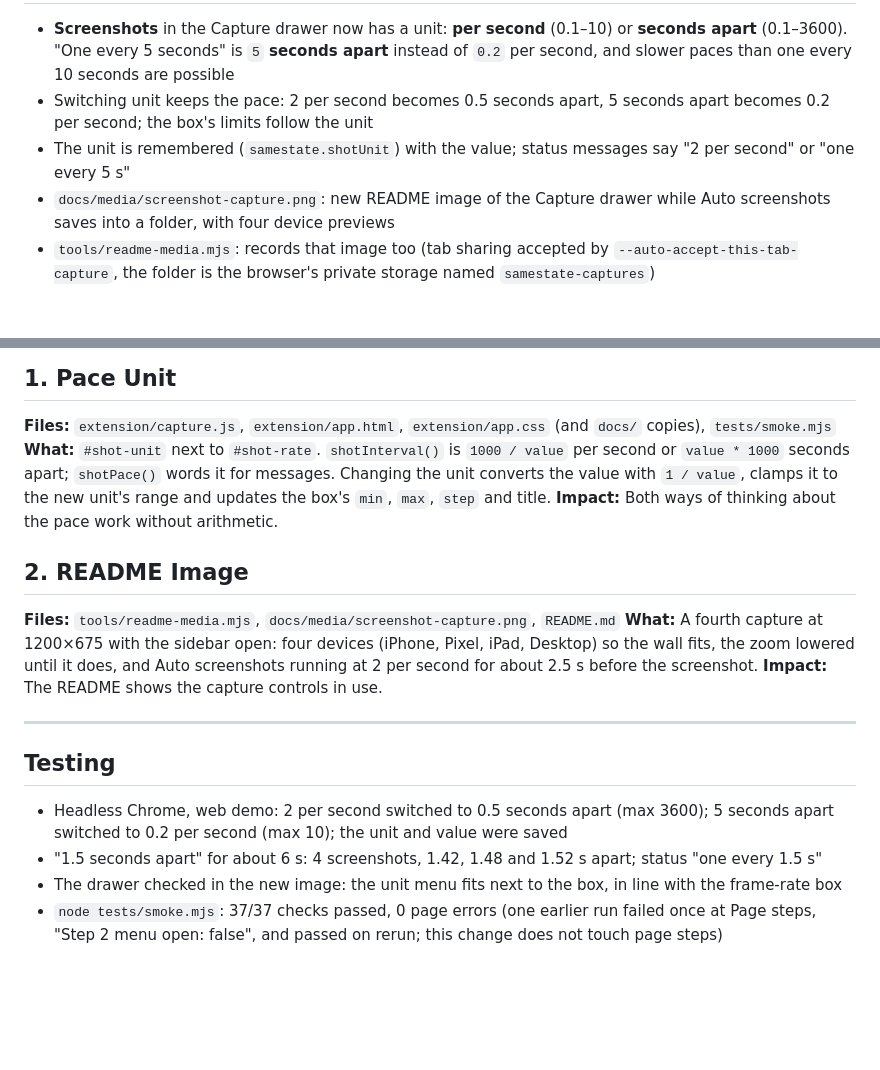
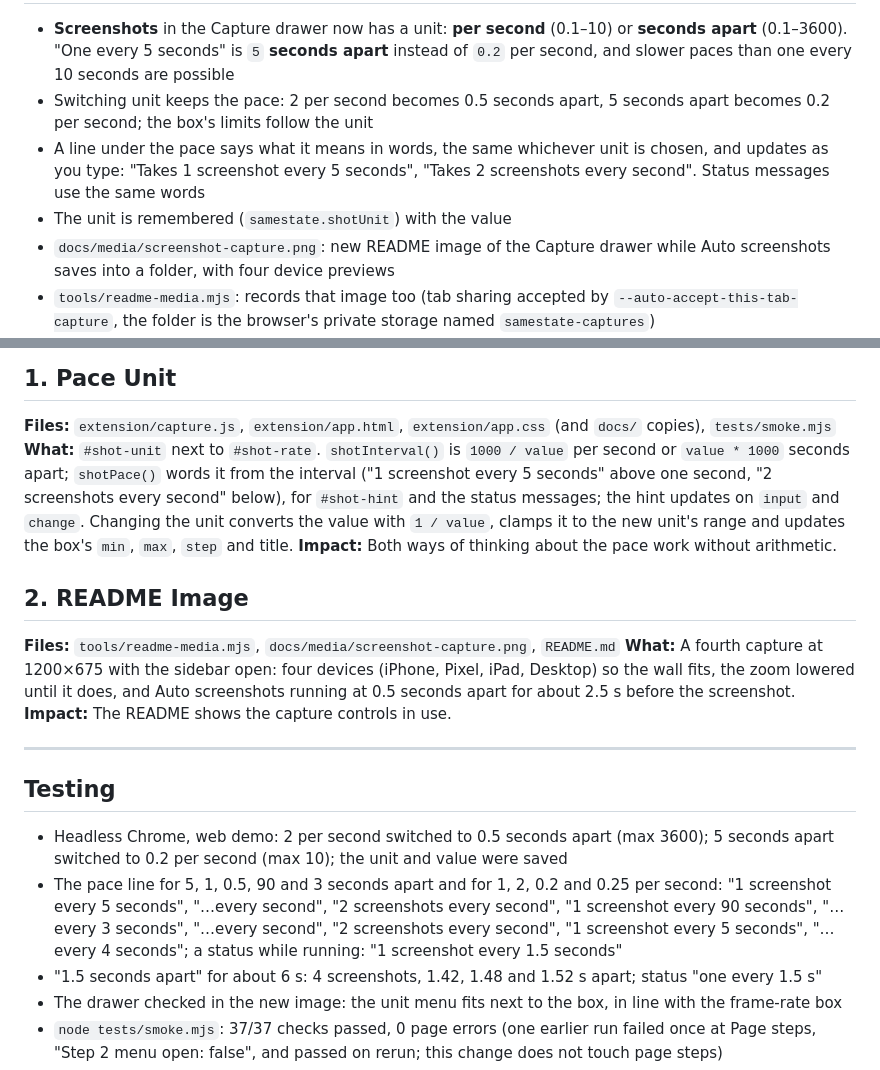
Before and after one commit to shouvik12/samestate, a Markdown page: changelogs/CHANGELOG-screenshot-pace.md, 2 parts joined by grey strips. GitHub-like rendering; blank space fills up the shorter version.

```diff
--- a/changelogs/CHANGELOG-screenshot-pace.md
+++ b/changelogs/CHANGELOG-screenshot-pace.md
@@ -2,7 +2,8 @@
 
 - **Screenshots** in the Capture drawer now has a unit: **per second** (0.1–10) or **seconds apart** (0.1–3600). "One every 5 seconds" is `5` **seconds apart** instead of `0.2` per second, and slower paces than one every 10 seconds are possible
 - Switching unit keeps the pace: 2 per second becomes 0.5 seconds apart, 5 seconds apart becomes 0.2 per second; the box's limits follow the unit
-- The unit is remembered (`samestate.shotUnit`) with the value; status messages say "2 per second" or "one every 5 s"
+- A line under the pace says what it means in words, the same whichever unit is chosen, and updates as you type: "Takes 1 screenshot every 5 seconds", "Takes 2 screenshots every second". Status messages use the same words
+- The unit is remembered (`samestate.shotUnit`) with the value
 - `docs/media/screenshot-capture.png`: new README image of the Capture drawer while Auto screenshots saves into a folder, with four device previews
 - `tools/readme-media.mjs`: records that image too (tab sharing accepted by `--auto-accept-this-tab-capture`, the folder is the browser's private storage named `samestate-captures`)
 - README: **Capture the device wall** describes the unit and shows the image; smoke test checks the unit menu exists
@@ -16,18 +17,19 @@ A screenshot every few seconds is now set directly in seconds. The README shows
 
 ## 1. Pace Unit
 **Files:** `extension/capture.js`, `extension/app.html`, `extension/app.css` (and `docs/` copies), `tests/smoke.mjs`
-**What:** `#shot-unit` next to `#shot-rate`. `shotInterval()` is `1000 / value` per second or `value * 1000` seconds apart; `shotPace()` words it for messages. Changing the unit converts the value with `1 / value`, clamps it to the new unit's range and updates the box's `min`, `max`, `step` and title.
+**What:** `#shot-unit` next to `#shot-rate`. `shotInterval()` is `1000 / value` per second or `value * 1000` seconds apart; `shotPace()` words it from the interval ("1 screenshot every 5 seconds" above one second, "2 screenshots every second" below), for `#shot-hint` and the status messages; the hint updates on `input` and `change`. Changing the unit converts the value with `1 / value`, clamps it to the new unit's range and updates the box's `min`, `max`, `step` and title.
 **Impact:** Both ways of thinking about the pace work without arithmetic.
 
 ## 2. README Image
 **Files:** `tools/readme-media.mjs`, `docs/media/screenshot-capture.png`, `README.md`
-**What:** A fourth capture at 1200×675 with the sidebar open: four devices (iPhone, Pixel, iPad, Desktop) so the wall fits, the zoom lowered until it does, and Auto screenshots running at 2 per second for about 2.5 s before the screenshot.
+**What:** A fourth capture at 1200×675 with the sidebar open: four devices (iPhone, Pixel, iPad, Desktop) so the wall fits, the zoom lowered until it does, and Auto screenshots running at 0.5 seconds apart for about 2.5 s before the screenshot.
 **Impact:** The README shows the capture controls in use.
 
 ---
 
 ## Testing
 - Headless Chrome, web demo: 2 per second switched to 0.5 seconds apart (max 3600); 5 seconds apart switched to 0.2 per second (max 10); the unit and value were saved
+- The pace line for 5, 1, 0.5, 90 and 3 seconds apart and for 1, 2, 0.2 and 0.25 per second: "1 screenshot every 5 seconds", "…every second", "2 screenshots every second", "1 screenshot every 90 seconds", "…every 3 seconds", "…every second", "2 screenshots every second", "1 screenshot every 5 seconds", "…every 4 seconds"; a status while running: "1 screenshot every 1.5 seconds"
 - "1.5 seconds apart" for about 6 s: 4 screenshots, 1.42, 1.48 and 1.52 s apart; status "one every 1.5 s"
 - The drawer checked in the new image: the unit menu fits next to the box, in line with the frame-rate box
 - `node tests/smoke.mjs`: 37/37 checks passed, 0 page errors (one earlier run failed once at Page steps, "Step 2 menu open: false", and passed on rerun; this change does not touch page steps)
```
Also changed, not shown: README.md (+2 -2 lines), docs/media/screenshot-capture.png, 7 other files.
